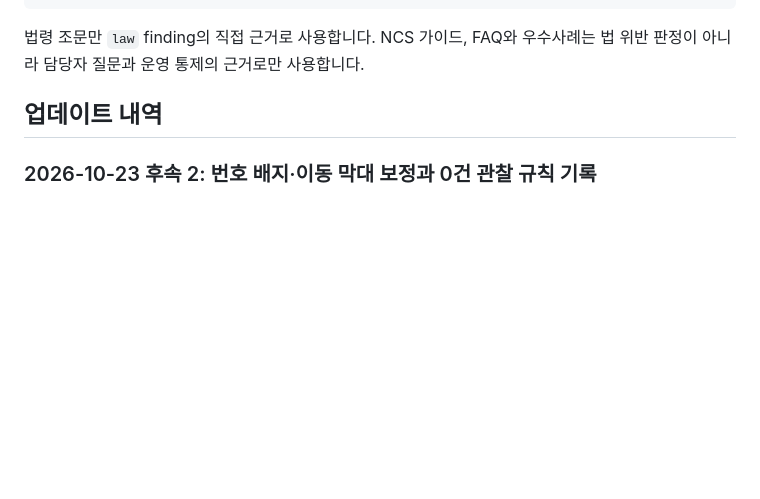
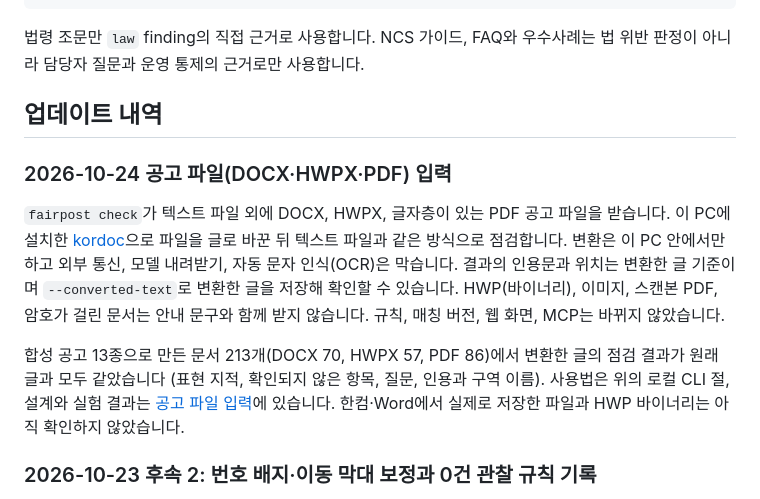
Before and after one commit to koul777/fairpost-mcp, a Markdown page: README.md, the part around the change. GitHub-like rendering; blank space fills up the shorter version.

Commit message:
docs: README 업데이트 내역에 2026-10-24 공고 파일 입력 절 추가
Co-Authored-By: Claude Opus 5.5 <noreply@anthropic.com>

```diff
--- a/README.md
+++ b/README.md
@@ -328,6 +328,18 @@ fairpost-mcp
 법 위반 판정이 아니라 담당자 질문과 운영 통제의 근거로만 사용합니다.
 
 ## 업데이트 내역
+
+### 2026-10-24 공고 파일(DOCX·HWPX·PDF) 입력
+
+`fairpost check`가 텍스트 파일 외에 DOCX, HWPX, 글자층이 있는 PDF 공고 파일을 받습니다. 이 PC에 설치한
+[kordoc](https://www.npmjs.com/package/kordoc)으로 파일을 글로 바꾼 뒤 텍스트 파일과 같은 방식으로 점검합니다.
+변환은 이 PC 안에서만 하고 외부 통신, 모델 내려받기, 자동 문자 인식(OCR)은 막습니다. 결과의 인용문과 위치는 변환한 글
+기준이며 `--converted-text`로 변환한 글을 저장해 확인할 수 있습니다. HWP(바이너리), 이미지, 스캔본 PDF, 암호가 걸린
+문서는 안내 문구와 함께 받지 않습니다. 규칙, 매칭 버전, 웹 화면, MCP는 바뀌지 않았습니다.
+
+합성 공고 13종으로 만든 문서 213개(DOCX 70, HWPX 57, PDF 86)에서 변환한 글의 점검 결과가 원래 글과 모두 같았습니다
+(표현 지적, 확인되지 않은 항목, 질문, 인용과 구역 이름). 사용법은 위의 로컬 CLI 절, 설계와 실험 결과는
+[공고 파일 입력](docs/document-input.md)에 있습니다. 한컴·Word에서 실제로 저장한 파일과 HWP 바이너리는 아직 확인하지 않았습니다.
 
 ### 2026-10-23 후속 2: 번호 배지·이동 막대 보정과 0건 관찰 규칙 기록
 
```
